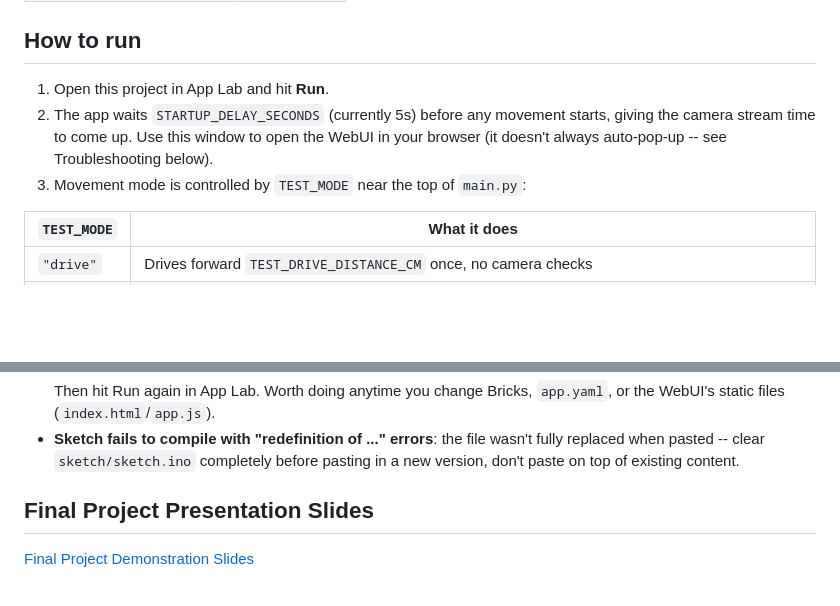
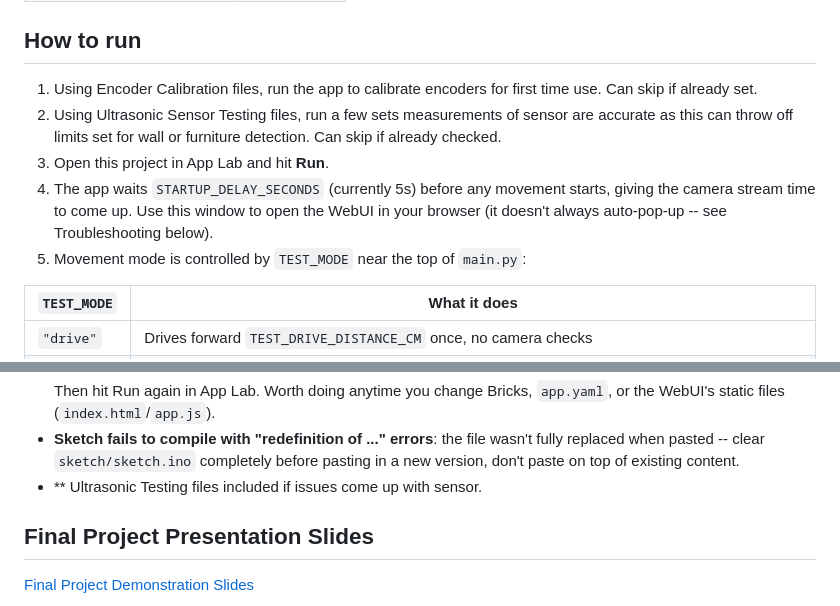
Before and after one commit to UCSD-Silberman-Classes-and-Projects/UCSD-ECE180-SUMMER_I-Final_Project-07, a Markdown page: README.md, 2 parts joined by grey strips. Rendered like a GitHub page; blank space fills up the shorter version.

```diff
--- a/README.md
+++ b/README.md
@@ -139,12 +139,14 @@ If we had one more week, we would implement a gyro (IMU) to improve direction in
 
 ## How to run
 
-1. Open this project in App Lab and hit **Run**.
-2. The app waits `STARTUP_DELAY_SECONDS` (currently 5s) before any movement
+1. Using Encoder Calibration files, run the app to calibrate encoders for first time use. Can skip if already set.
+2. Using Ultrasonic Sensor Testing files, run a few sets measurements of sensor are accurate as this can throw off limits set for wall or furniture detection. Can skip if already checked.
+3. Open this project in App Lab and hit **Run**.
+4. The app waits `STARTUP_DELAY_SECONDS` (currently 5s) before any movement
    starts, giving the camera stream time to come up. Use this window to open
    the WebUI in your browser (it doesn't always auto-pop-up -- see
    Troubleshooting below).
-3. Movement mode is controlled by `TEST_MODE` near the top of `main.py`:
+5. Movement mode is controlled by `TEST_MODE` near the top of `main.py`:
 
 | `TEST_MODE` | What it does |
 |---|---|
@@ -174,6 +176,7 @@ Set the mode, save, and hit Run again.
 - **Sketch fails to compile with "redefinition of ..." errors**: the file
   wasn't fully replaced when pasted -- clear `sketch/sketch.ino` completely
   before pasting in a new version, don't paste on top of existing content.
+- ** Ultrasonic Testing files included if issues come up with sensor.
 
 
 ## Final Project Presentation Slides
```
